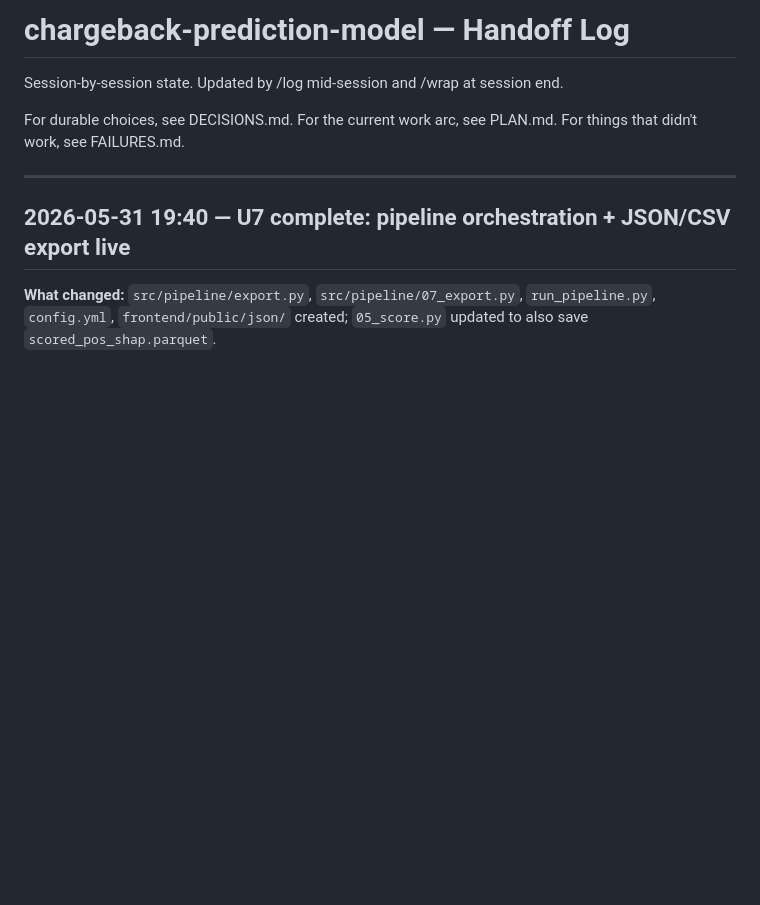
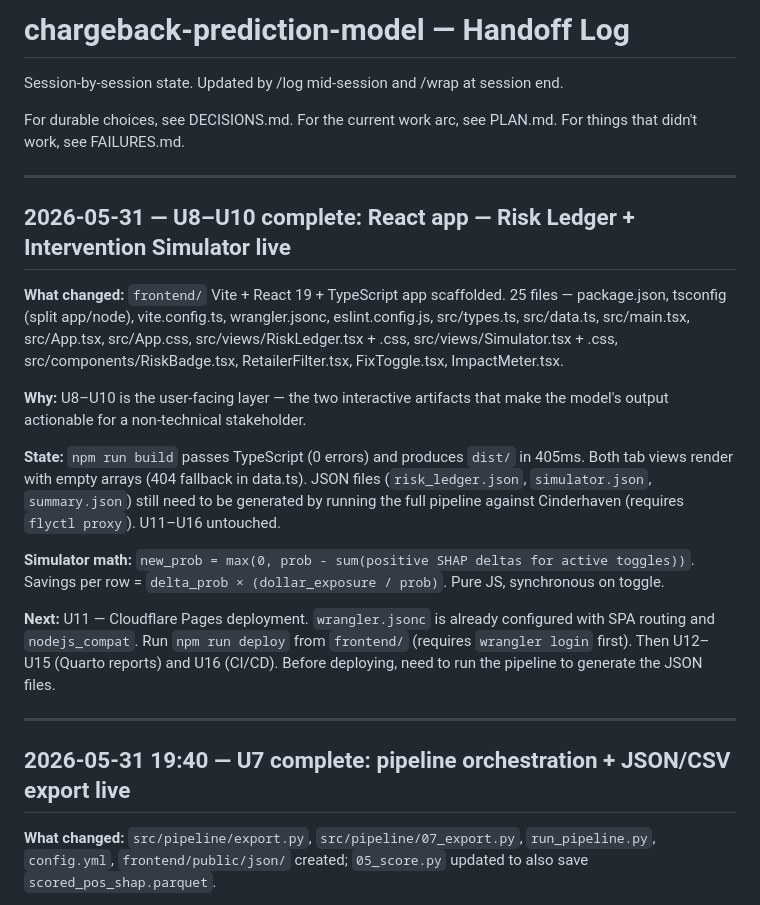
Before and after one commit to MsShawnP/chargeback-prediction-model, a Markdown page: HANDOFF.md, the part around the change. Rendered like a GitHub page; blank space fills up the shorter version.

Commit message:
log: U8-U10 complete — React app scaffold + views live
Co-Authored-By: Claude Sonnet 4.6 <noreply@anthropic.com>

```diff
--- a/HANDOFF.md
+++ b/HANDOFF.md
@@ -6,6 +6,20 @@ session end.
 For durable choices, see DECISIONS.md.
 For the current work arc, see PLAN.md.
 For things that didn't work, see FAILURES.md.
+
+---
+
+## 2026-05-31 — U8–U10 complete: React app — Risk Ledger + Intervention Simulator live
+
+**What changed:** `frontend/` Vite + React 19 + TypeScript app scaffolded. 25 files — package.json, tsconfig (split app/node), vite.config.ts, wrangler.jsonc, eslint.config.js, src/types.ts, src/data.ts, src/main.tsx, src/App.tsx, src/App.css, src/views/RiskLedger.tsx + .css, src/views/Simulator.tsx + .css, src/components/RiskBadge.tsx, RetailerFilter.tsx, FixToggle.tsx, ImpactMeter.tsx.
+
+**Why:** U8–U10 is the user-facing layer — the two interactive artifacts that make the model's output actionable for a non-technical stakeholder.
+
+**State:** `npm run build` passes TypeScript (0 errors) and produces `dist/` in 405ms. Both tab views render with empty arrays (404 fallback in data.ts). JSON files (`risk_ledger.json`, `simulator.json`, `summary.json`) still need to be generated by running the full pipeline against Cinderhaven (requires `flyctl proxy`). U11–U16 untouched.
+
+**Simulator math:** `new_prob = max(0, prob - sum(positive SHAP deltas for active toggles))`. Savings per row = `delta_prob × (dollar_exposure / prob)`. Pure JS, synchronous on toggle.
+
+**Next:** U11 — Cloudflare Pages deployment. `wrangler.jsonc` is already configured with SPA routing and `nodejs_compat`. Run `npm run deploy` from `frontend/` (requires `wrangler login` first). Then U12–U15 (Quarto reports) and U16 (CI/CD). Before deploying, need to run the pipeline to generate the JSON files.
 
 ---
 
```
Also changed, not shown: PLAN.md (+1 -1 lines).
